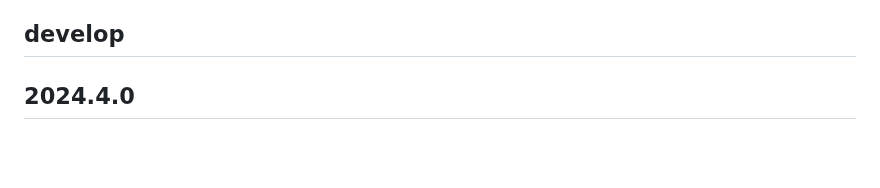
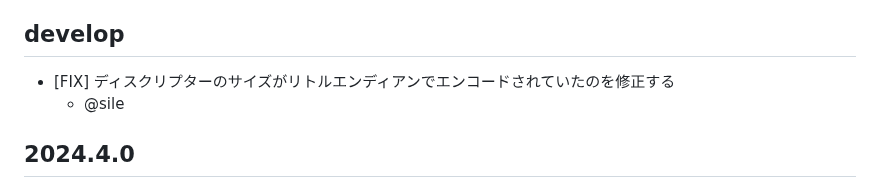
Before and after one commit to shiguredo/mp4-rust, a Markdown page: CHANGES.md, the part around the change. GitHub-like rendering; blank space fills up the shorter version.

```diff
--- a/CHANGES.md
+++ b/CHANGES.md
@@ -10,6 +10,9 @@
   - バグ修正
 
 ## develop
+
+- [FIX] ディスクリプターのサイズがリトルエンディアンでエンコードされていたのを修正する
+  - @sile
 
 ## 2024.4.0
 
```
